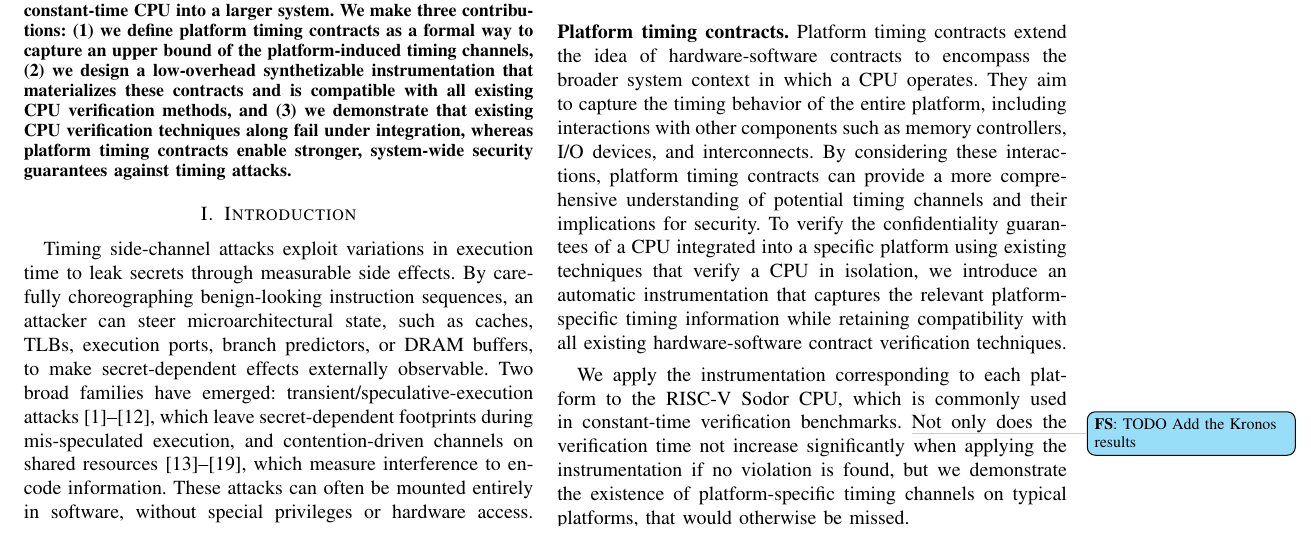
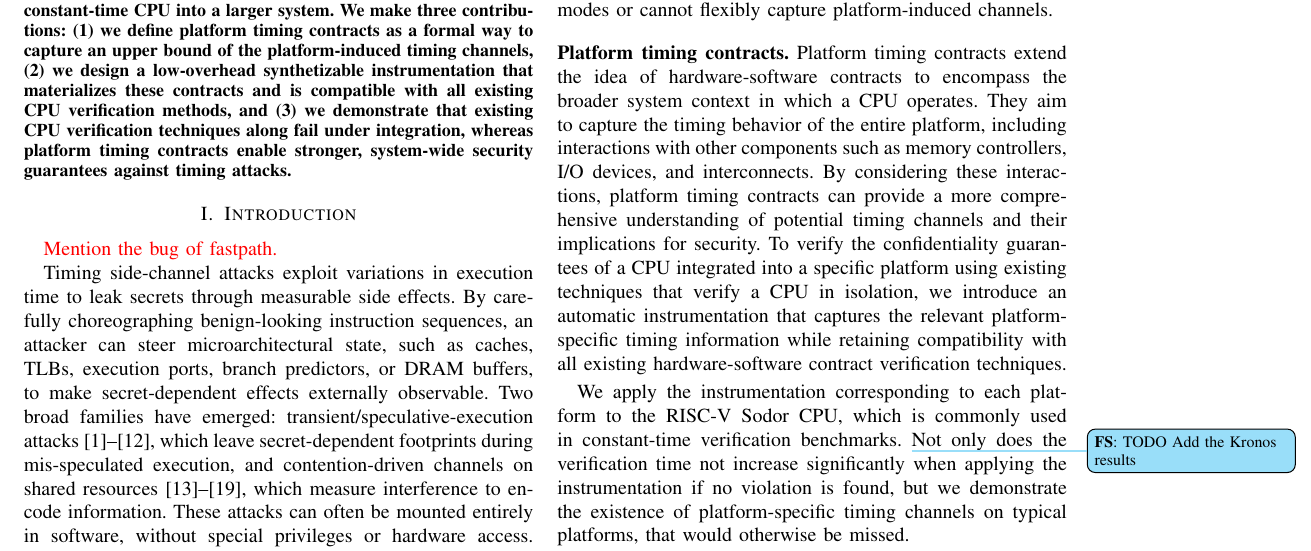
Before and after one commit to flaviens/soccontracts-paper, a LaTeX paper (main.tex, which reads sections/10-introduction.tex): part of page 1 of 8, cut so that both start at the same text. Compiled offline with pdfLaTeX; a missing font is replaced by an installed copy or a similar font; a LaTeX package or settings file that is missing is left out.

Commit message:
Add TODO

```diff
--- a/sections/10-introduction.tex
+++ b/sections/10-introduction.tex
@@ -1,5 +1,7 @@
 % !TeX root = ../main.tex
 % !TeX spellcheck = en_US
+
+\textcolor{red}{Mention the bug of fastpath.}
 
 Timing side-channel attacks exploit variations in execution time to leak secrets through measurable side effects.
 By carefully choreographing benign-looking instruction sequences, an attacker can steer microarchitectural state, such as caches, TLBs, execution ports, branch predictors, or DRAM buffers, to make secret-dependent effects externally observable.
```
